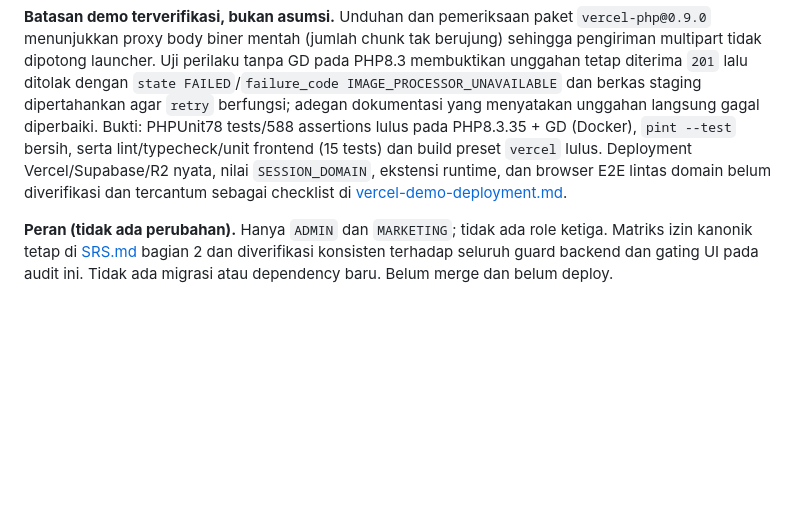
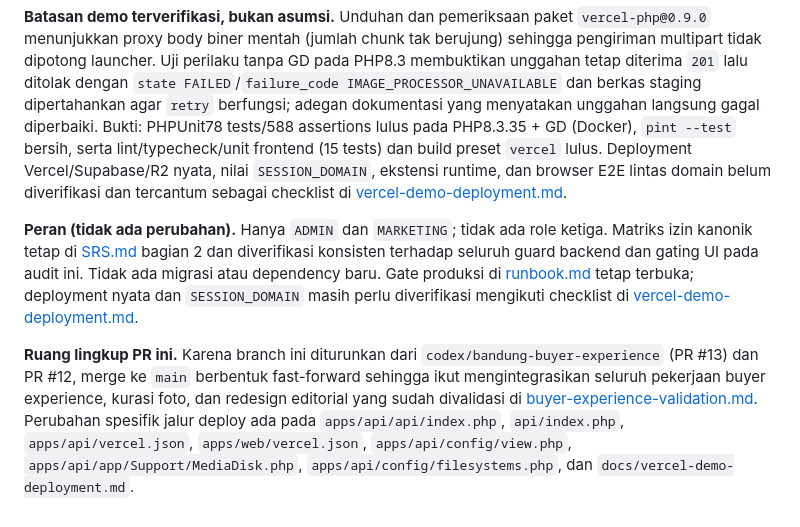
Before and after one commit to ariefmavlana/flamboyan-perum, a Markdown page: docs/implementation-status.md, the part around the change. Rendered like a GitHub page; blank space fills up the shorter version.

Commit message:
docs(status): record demo deployment audit scope and verified deployment limits

```diff
--- a/docs/implementation-status.md
+++ b/docs/implementation-status.md
@@ -136,4 +136,6 @@ Branch `chore/vercel-demo-deployment`. Perubahan berfokus pada kesiapan deploy d
 
 **Batasan demo terverifikasi, bukan asumsi.** Unduhan dan pemeriksaan paket `vercel-php@0.9.0` menunjukkan proxy body biner mentah (jumlah chunk tak berujung) sehingga pengiriman multipart tidak dipotong launcher. Uji perilaku tanpa GD pada PHP8.3 membuktikan unggahan tetap diterima `201` lalu ditolak dengan `state FAILED`/`failure_code IMAGE_PROCESSOR_UNAVAILABLE` dan berkas staging dipertahankan agar `retry` berfungsi; adegan dokumentasi yang menyatakan unggahan langsung gagal diperbaiki. Bukti: PHPUnit78 tests/588 assertions lulus pada PHP8.3.35 + GD (Docker), `pint --test` bersih, serta lint/typecheck/unit frontend (15 tests) dan build preset `vercel` lulus. Deployment Vercel/Supabase/R2 nyata, nilai `SESSION_DOMAIN`, ekstensi runtime, dan browser E2E lintas domain belum diverifikasi dan tercantum sebagai checklist di [vercel-demo-deployment.md](vercel-demo-deployment.md).
 
-**Peran (tidak ada perubahan).** Hanya `ADMIN` dan `MARKETING`; tidak ada role ketiga. Matriks izin kanonik tetap di [SRS.md](SRS.md) bagian 2 dan diverifikasi konsisten terhadap seluruh guard backend dan gating UI pada audit ini. Tidak ada migrasi atau dependency baru. Belum merge dan belum deploy.
+**Peran (tidak ada perubahan).** Hanya `ADMIN` dan `MARKETING`; tidak ada role ketiga. Matriks izin kanonik tetap di [SRS.md](SRS.md) bagian 2 dan diverifikasi konsisten terhadap seluruh guard backend dan gating UI pada audit ini. Tidak ada migrasi atau dependency baru. Gate produksi di [runbook.md](runbook.md) tetap terbuka; deployment nyata dan `SESSION_DOMAIN` masih perlu diverifikasi mengikuti checklist di [vercel-demo-deployment.md](vercel-demo-deployment.md).
+
+**Ruang lingkup PR ini.** Karena branch ini diturunkan dari `codex/bandung-buyer-experience` (PR #13) dan PR #12, merge ke `main` berbentuk fast-forward sehingga ikut mengintegrasikan seluruh pekerjaan buyer experience, kurasi foto, dan redesign editorial yang sudah divalidasi di [buyer-experience-validation.md](buyer-experience-validation.md). Perubahan spesifik jalur deploy ada pada `apps/api/api/index.php`, `api/index.php`, `apps/api/vercel.json`, `apps/web/vercel.json`, `apps/api/config/view.php`, `apps/api/app/Support/MediaDisk.php`, `apps/api/config/filesystems.php`, dan `docs/vercel-demo-deployment.md`.
```
